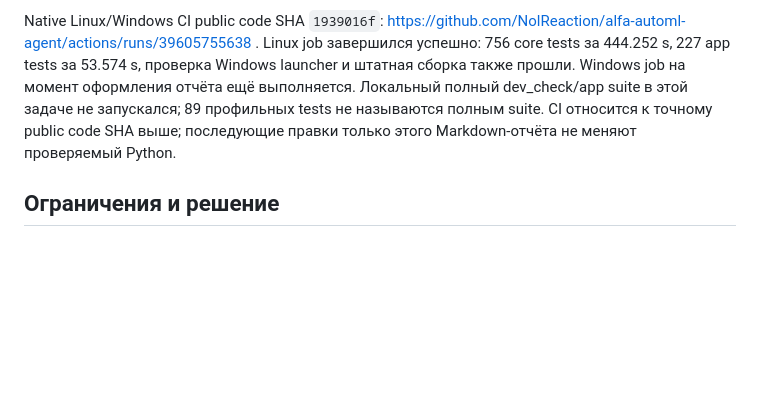
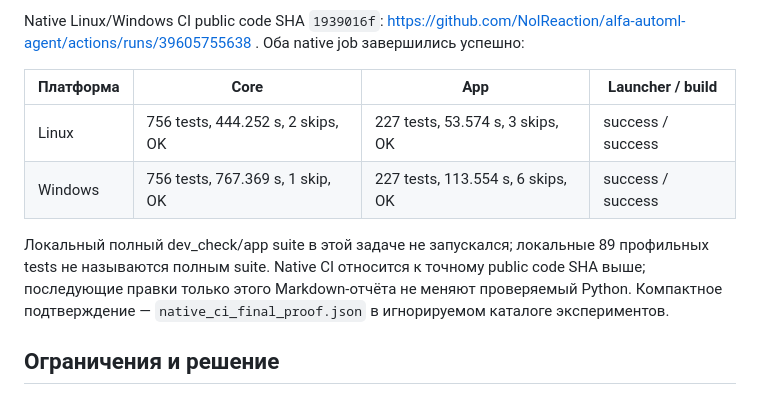
Before and after one commit to NolReaction/alfa-automl-agent, a Markdown page: docs/oof_classification_report.md, the part around the change. Rendered like a GitHub page; blank space fills up the shorter version.

Commit message:
Подтвердил полные Linux и Windows проверки замороженного OOF кода

```diff
--- a/docs/oof_classification_report.md
+++ b/docs/oof_classification_report.md
@@ -233,12 +233,18 @@ rule fit или model fit. Отдельно проверены fit-only medians/
 
 Native Linux/Windows CI public code SHA `1939016f`:
 https://github.com/NolReaction/alfa-automl-agent/actions/runs/39605755638 .
-Linux job завершился успешно: 756 core tests за 444.252 s, 227 app tests
-за 53.574 s, проверка Windows launcher и штатная сборка также прошли.
-Windows job на момент оформления отчёта ещё выполняется. Локальный полный
-dev_check/app suite в этой задаче не запускался; 89 профильных tests не называются
-полным suite. CI относится к точному public code SHA выше; последующие правки
-только этого Markdown-отчёта не меняют проверяемый Python.
+Оба native job завершились успешно:
+
+| Платформа | Core | App | Launcher / build |
+| --- | --- | --- | --- |
+| Linux | 756 tests, 444.252 s, 2 skips, OK | 227 tests, 53.574 s, 3 skips, OK | success / success |
+| Windows | 756 tests, 767.369 s, 1 skip, OK | 227 tests, 113.554 s, 6 skips, OK | success / success |
+
+Локальный полный dev_check/app suite в этой задаче не запускался; локальные
+89 профильных tests не называются полным suite. Native CI относится к точному
+public code SHA выше; последующие правки только этого Markdown-отчёта
+не меняют проверяемый Python. Компактное подтверждение — `native_ci_final_proof.json`
+в игнорируемом каталоге экспериментов.
 
 ## Ограничения и решение
 
```
